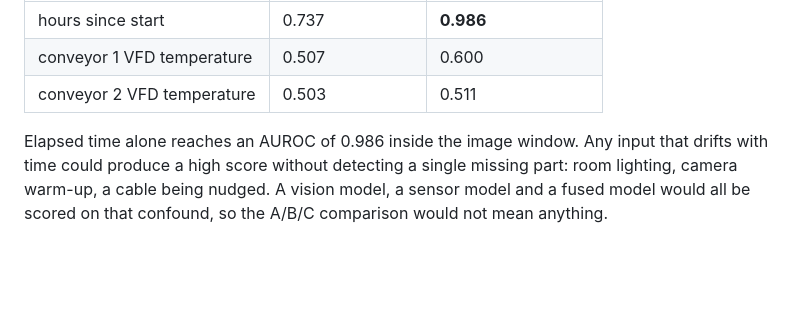
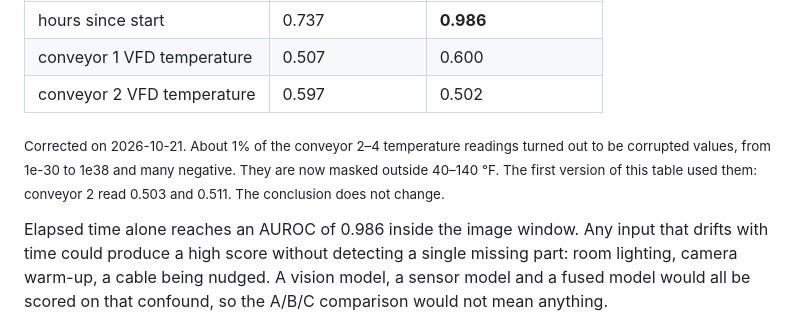
Before and after one commit to borabek/factorylens, a Markdown page: docs/research_plan.md, the part around the change. Rendered like a GitHub page; blank space fills up the shorter version.

```diff
--- a/docs/research_plan.md
+++ b/docs/research_plan.md
@@ -32,7 +32,9 @@ The Future Factories (FF) multimodal dataset does not support a fair comparison
 |---|---|---|
 | hours since start | 0.737 | **0.986** |
 | conveyor 1 VFD temperature | 0.507 | 0.600 |
-| conveyor 2 VFD temperature | 0.503 | 0.511 |
+| conveyor 2 VFD temperature | 0.597 | 0.502 |
+
+<sub>Corrected on 2026-10-21. About 1% of the conveyor 2–4 temperature readings turned out to be corrupted values, from 1e-30 to 1e38 and many negative. They are now masked outside 40–140 °F. The first version of this table used them: conveyor 2 read 0.503 and 0.511. The conclusion does not change.</sub>
 
 Elapsed time alone reaches an AUROC of 0.986 inside the image window. Any input that drifts with time could produce a high score without detecting a single missing part: room lighting, camera warm-up, a cable being nudged. A vision model, a sensor model and a fused model would all be scored on that confound, so the A/B/C comparison would not mean anything.
 
```
Also changed, not shown: docs/data.md (+22 -0 lines).
